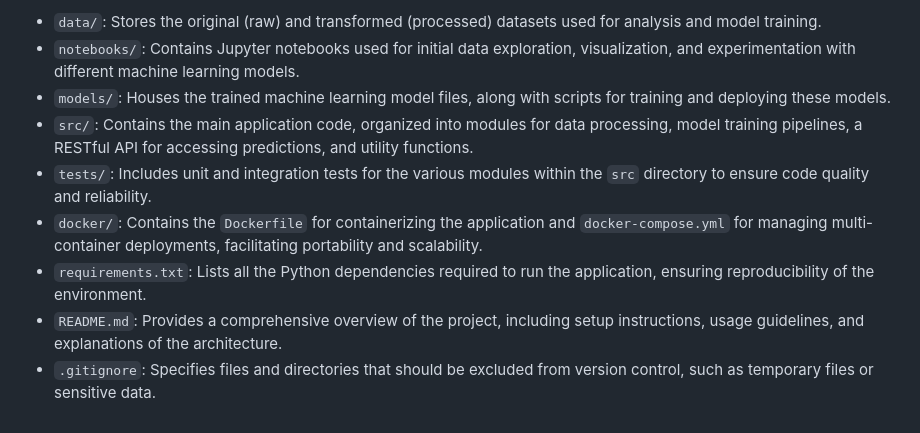
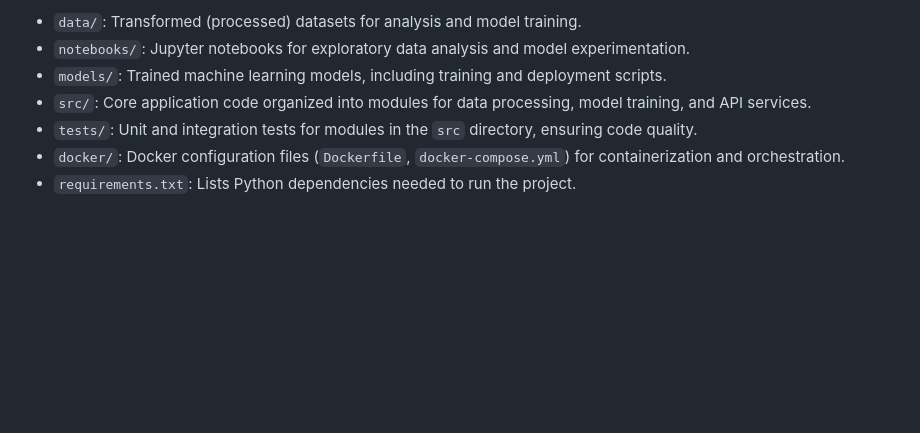
Before and after one commit to suarezsandicamilo/purr-dictive-analytics-platform, a Markdown page: README.md, the part around one of its changes. Drawn GitHub-style; blank space fills up the shorter version.

```diff
--- a/README.md
+++ b/README.md
@@ -69,10 +67,8 @@ purr_dictive_analytics/
 
-* `data/`: Stores the original (raw) and transformed (processed) datasets used for analysis and model training.
-* `notebooks/`: Contains Jupyter notebooks used for initial data exploration, visualization, and experimentation with different machine learning models.
-* `models/`: Houses the trained machine learning model files, along with scripts for training and deploying these models.
-* `src/`: Contains the main application code, organized into modules for data processing, model training pipelines, a RESTful API for accessing predictions, and utility functions.
-* `tests/`: Includes unit and integration tests for the various modules within the `src` directory to ensure code quality and reliability.
-* `docker/`: Contains the `Dockerfile` for containerizing the application and `docker-compose.yml` for managing multi-container deployments, facilitating portability and scalability.
-* `requirements.txt`: Lists all the Python dependencies required to run the application, ensuring reproducibility of the environment.
-* `README.md`: Provides a comprehensive overview of the project, including setup instructions, usage guidelines, and explanations of the architecture.
-* `.gitignore`: Specifies files and directories that should be excluded from version control, such as temporary files or sensitive data.
+- `data/`: Transformed (processed) datasets for analysis and model training.
+- `notebooks/`: Jupyter notebooks for exploratory data analysis and model experimentation.
+- `models/`: Trained machine learning models, including training and deployment scripts.
+- `src/`: Core application code organized into modules for data processing, model training, and API services.
+- `tests/`: Unit and integration tests for modules in the `src` directory, ensuring code quality.
+- `docker/`: Docker configuration files (`Dockerfile`, `docker-compose.yml`) for containerization and orchestration.
+- `requirements.txt`: Lists Python dependencies needed to run the project.
```
Also changed, not shown: other parts of README.md (+30 -32 lines).
